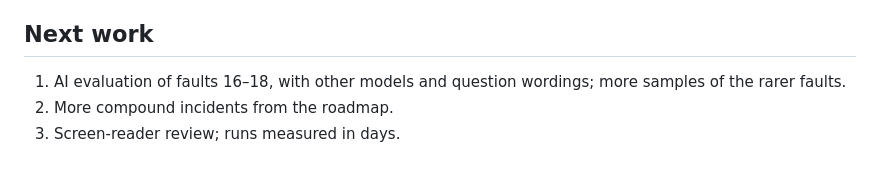
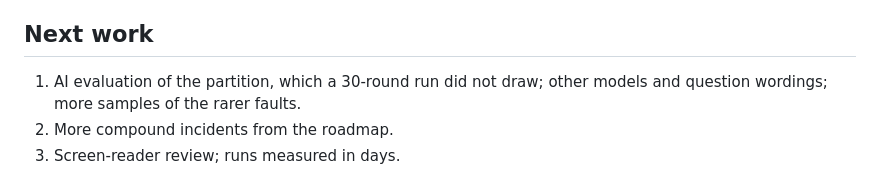
Before and after one commit to choochootrain23/aegis-fault-lab, a Markdown page: docs/IMPLEMENTATION_STATUS.md, the part around the change. Rendered like a GitHub page.

```diff
--- a/docs/IMPLEMENTATION_STATUS.md
+++ b/docs/IMPLEMENTATION_STATUS.md
@@ -158,7 +158,7 @@ Reports are under ignored `state/validation/`. The app is running at http://loca
 
 ## Next work
 
-1. AI evaluation of faults 16–18, with other models and question wordings; more samples of the rarer faults.
+1. AI evaluation of the partition, which a 30-round run did not draw; other models and question wordings; more samples of the rarer faults.
 2. More compound incidents from the roadmap.
 3. Screen-reader review; runs measured in days.
 
```
Also changed, not shown: docs/VALIDATION.md (+2 -0 lines).
